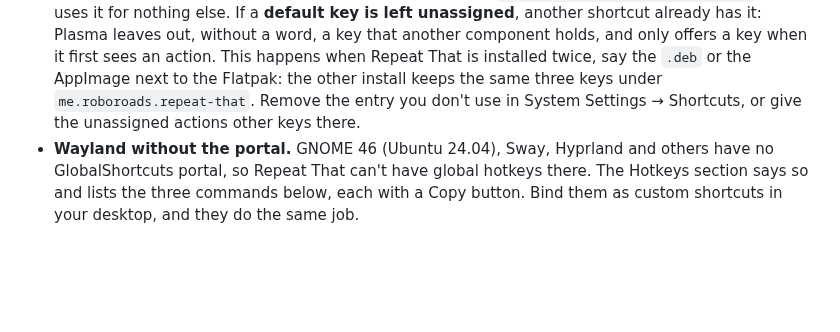
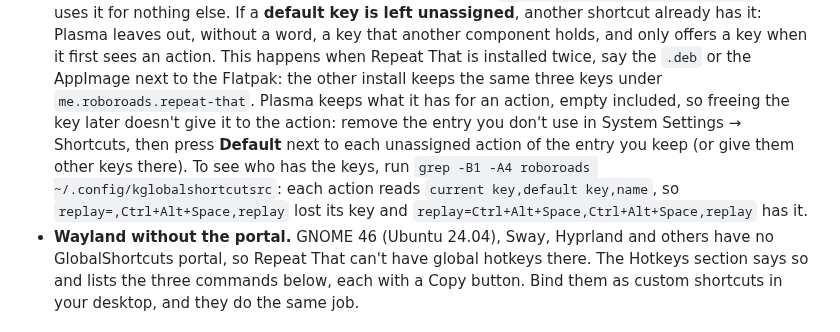
Before and after one commit to Roboroads/repeat-that, a Markdown page: docs/linux.md, the part around the change. GitHub-like rendering; blank space fills up the shorter version.

Commit message:
docs(linux): explain how to free keys Plasma left unassigned and see who holds them

```diff
--- a/docs/linux.md
+++ b/docs/linux.md
@@ -30,8 +30,11 @@ How the hotkeys work depends on the session you are logged in to.
   unassigned**, another shortcut already has it: Plasma leaves out, without a word, a key that another component
   holds, and only offers a key when it first sees an action. This happens when Repeat That is installed twice, say the
   `.deb` or the AppImage next to the Flatpak: the other install keeps the same three keys under
-  `me.roboroads.repeat-that`. Remove the entry you don't use in System Settings → Shortcuts, or give the unassigned
-  actions other keys there.
+  `me.roboroads.repeat-that`. Plasma keeps what it has for an action, empty included, so freeing the key later doesn't
+  give it to the action: remove the entry you don't use in System Settings → Shortcuts, then press **Default** next to
+  each unassigned action of the entry you keep (or give them other keys there). To see who has the keys, run
+  `grep -B1 -A4 roboroads ~/.config/kglobalshortcutsrc`: each action reads `current key,default key,name`, so
+  `replay=,Ctrl+Alt+Space,replay` lost its key and `replay=Ctrl+Alt+Space,Ctrl+Alt+Space,replay` has it.
 - **Wayland without the portal.** GNOME 46 (Ubuntu 24.04), Sway, Hyprland and others have no GlobalShortcuts portal, so
   Repeat That can't have global hotkeys there. The Hotkeys section says so and lists the three commands below, each with
   a Copy button. Bind them as custom shortcuts in your desktop, and they do the same job.
```
Also changed, not shown: docs/ARCHITECTURE.md (+4 -1 lines).
